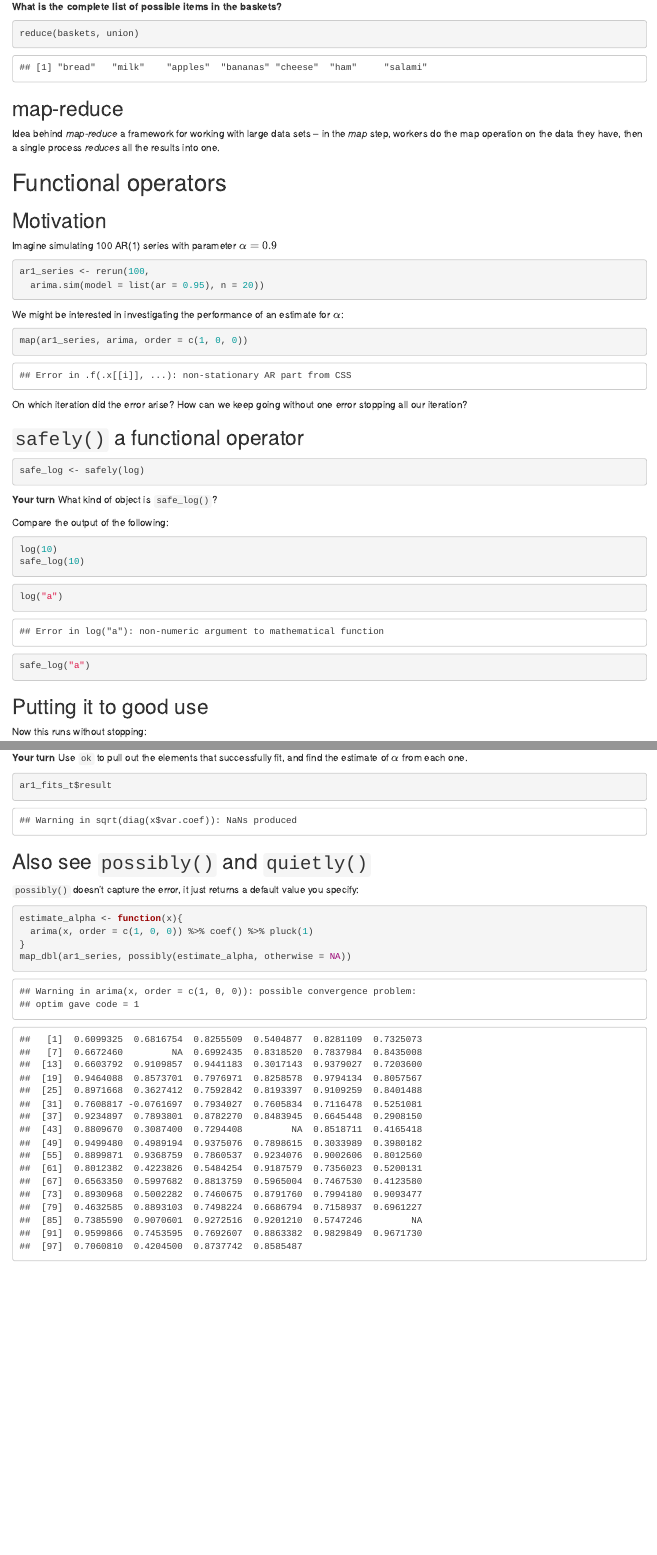
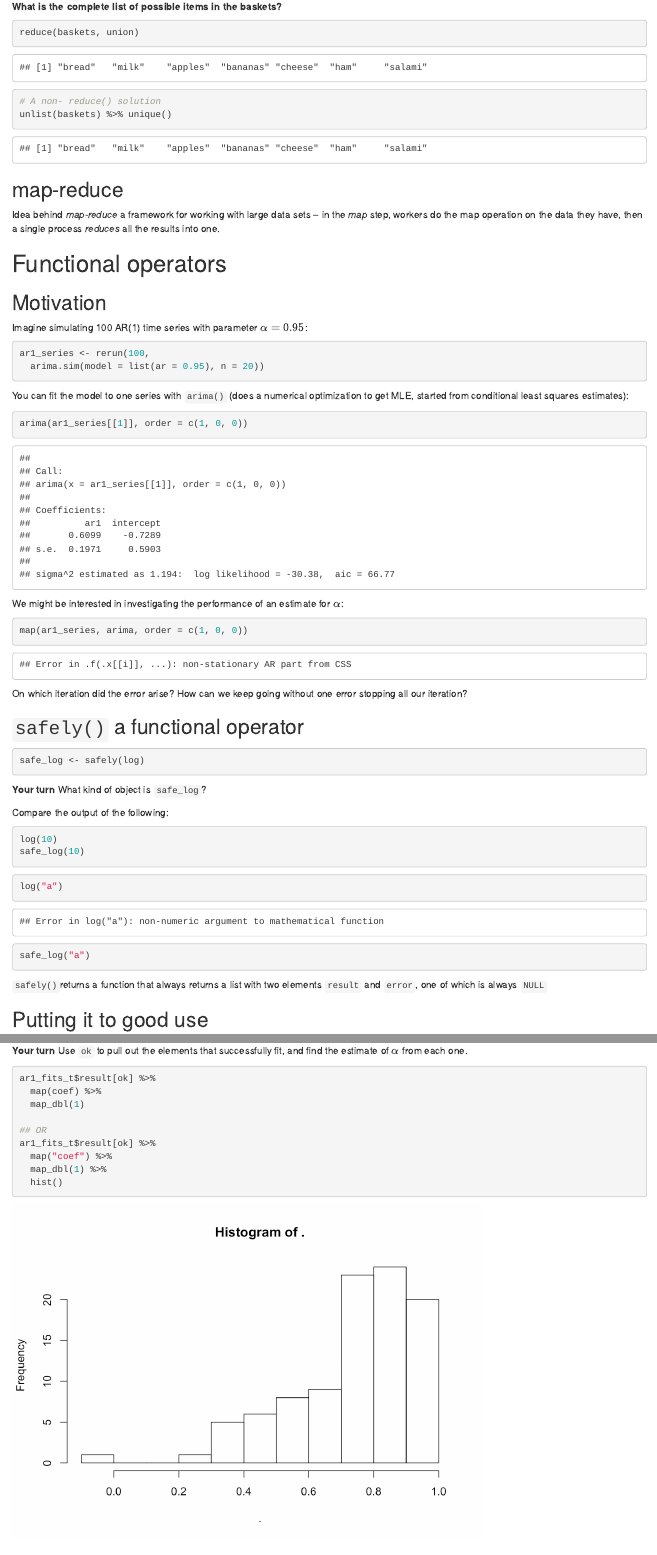
Before and after one commit to ST541-Fall2018/classroom, an R Markdown document (notes/15-fp.Rmd): the page in a window 1100 px wide, from 1720 px down before the commit and from 1950 px down after it, so that both start at the same text, and a second part further down, joined at a grey line. The pictures show the output file notes/15-fp.html that the author committed with the source, opened offline; library style sheets and scripts come from the installed R packages.

Commit message:
post lecture updates

````diff
--- a/notes/15-fp.Rmd
+++ b/notes/15-fp.Rmd
@@ -86,6 +90,11 @@ reduce(baskets, intersect)
 reduce(baskets, union)
 ```
 
+```{r}
+# A non- reduce() solution
+unlist(baskets) %>% unique()
+```
+
 ## map-reduce
 
 Idea behind *map-reduce* a framework for working with large data sets -- in the  *map* step, workers do the map operation on the data they have, then a single process *reduces* all the results into one.
@@ -94,11 +103,17 @@ Idea behind *map-reduce* a framework for working with large data sets -- in the
 
 ## Motivation
 
-Imagine simulating 100 AR(1) series with parameter $\alpha = 0.9$
+Imagine simulating 100 AR(1) time series with parameter $\alpha = 0.95$:
 ```{r}
 ar1_series <- rerun(100,
   arima.sim(model = list(ar = 0.95), n = 20))
 ```
+
+You can fit the model to one series with `arima()` (does a numerical optimization to get MLE, started from conditional least squares estimates):
+```{r}
+arima(ar1_series[[1]], order = c(1, 0, 0))
+```
+
 
 We might be interested in investigating the performance of an estimate for $\alpha$:
 ```{r, error = TRUE}
@@ -113,16 +128,21 @@ On which iteration did the error arise? How can we keep going without one error
 safe_log <- safely(log)
 ```
 
-**Your turn** What kind of object is `safe_log()`?
+**Your turn** What kind of object is `safe_log`?
 
 Compare the output of the following:
 ```{r, results = "hide"}
 log(10)
 safe_log(10)
 ```
+
 ```{r, results = "hide", error = TRUE}
 log("a")
 safe_log("a")
 ```
 
+`safely()`returns a function that  always returns a list with two elements `result` and `error`, one of which is always `NULL`
+
 ## Putting it to good use
+
+```{r}
@@ -160,7 +182,15 @@ ar1_series[!ok]  # which series generated them
 **Your turn** Use `ok` to pull out the elements that successfully fit, and find the estimate of $\alpha$ from each one.
 
 ```{r, results="hide"}
-ar1_fits_t$result
+ar1_fits_t$result[ok] %>%
+  map(coef) %>%
+  map_dbl(1)
+
+## OR
+ar1_fits_t$result[ok] %>%
+  map("coef") %>%
+  map_dbl(1) %>%
+  hist()
 ```
 
 ## Also see `possibly()` and `quietly()`
@@ -170,7 +200,8 @@ ar1_fits_t$result
 estimate_alpha <- function(x){
   arima(x, order = c(1, 0, 0)) %>% coef() %>% pluck(1)
 }
-map_dbl(ar1_series, possibly(estimate_alpha, otherwise = NA))
+map_dbl(ar1_series,
+  possibly(estimate_alpha, otherwise = NA, quiet = FALSE))
 ```
 
 `quietly()` captures messages or warnings.
````
Also changed, not shown: notes/15-fp.html, notes/15-fp_files/figure-html/unnamed-chunk-20-1.png (added), notes/15-fp.Rmd (22 more changed lines).
